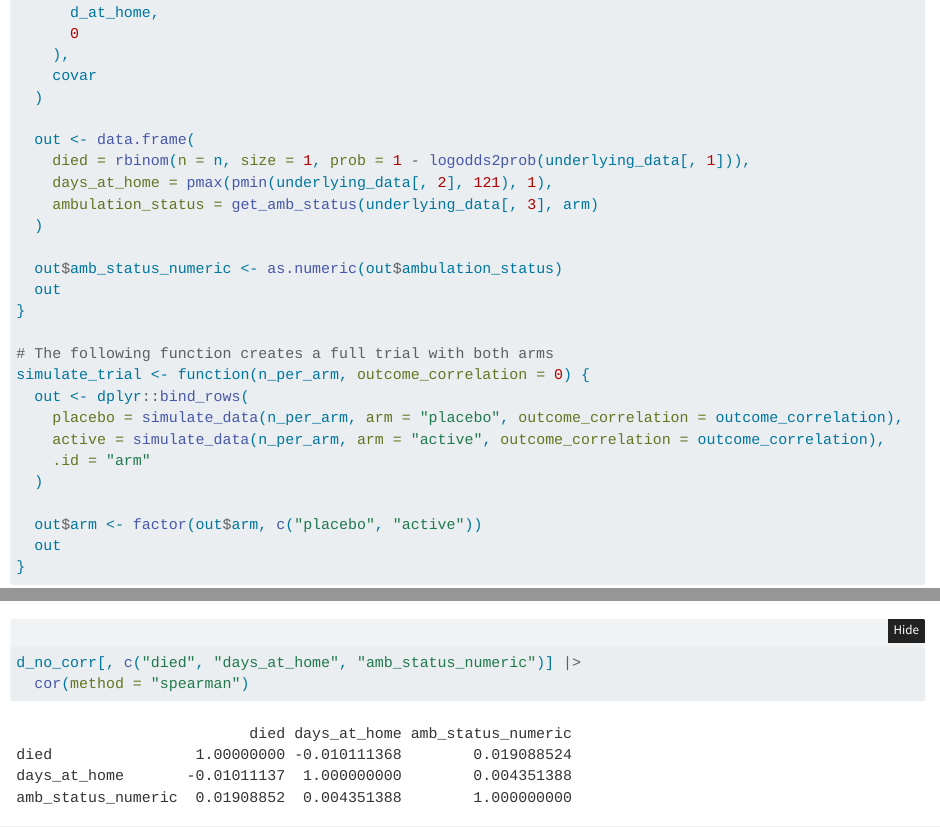
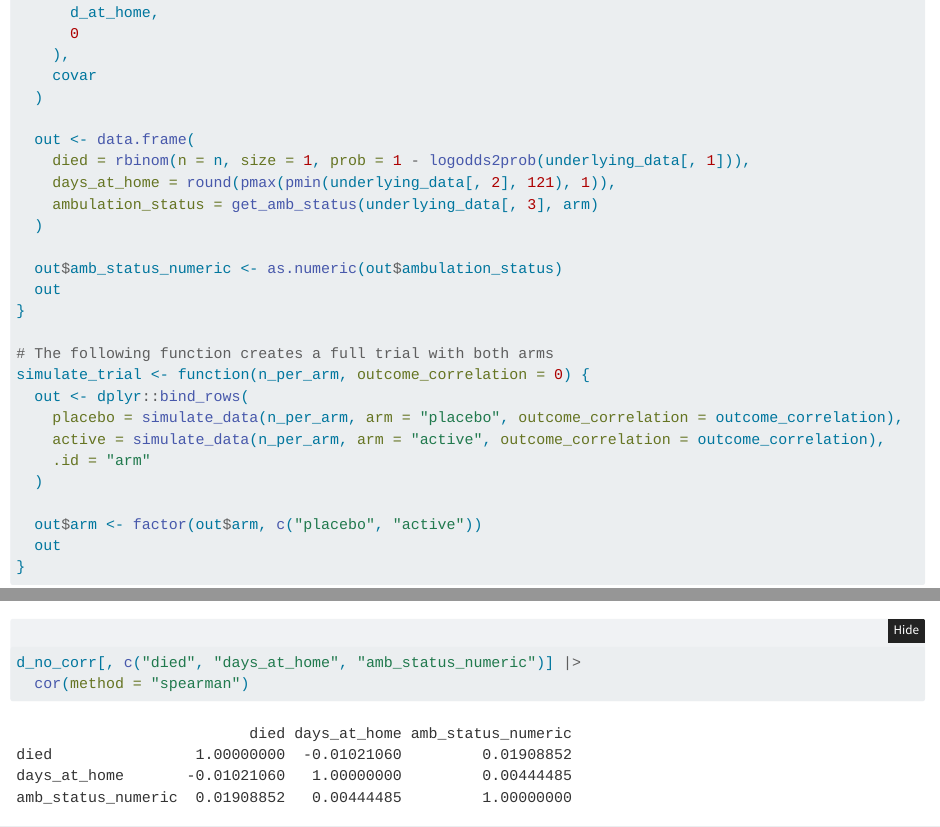
Before and after one commit to West-End-Statistics/umd-ortho-trial-planning, a Quarto document (initial-simulations.qmd): the page in a window 1100 px wide, from 3810 px down, and a second part further down, joined at a grey line. Rendered offline with R 4.5, knitr and Pandoc in place of Quarto, with nearby package versions; folded parts are opened; code that draws random numbers runs with fixed seeds of ours; some code elsewhere in the file could not run offline.

Commit message:
round days at home

```diff
--- a/initial-simulations.qmd
+++ b/initial-simulations.qmd
@@ -148,7 +148,7 @@ simulate_data <- function(n, arm = c("placebo", "active"), outcome_correlation =
 
   out <- data.frame(
     died = rbinom(n = n, size = 1, prob = 1 - logodds2prob(underlying_data[, 1])),
-    days_at_home = pmax(pmin(underlying_data[, 2], 121), 1),
+    days_at_home = round(pmax(pmin(underlying_data[, 2], 121), 1)),
     ambulation_status = get_amb_status(underlying_data[, 3], arm)
   )
 
```
Also changed, not shown: 1 other file.
